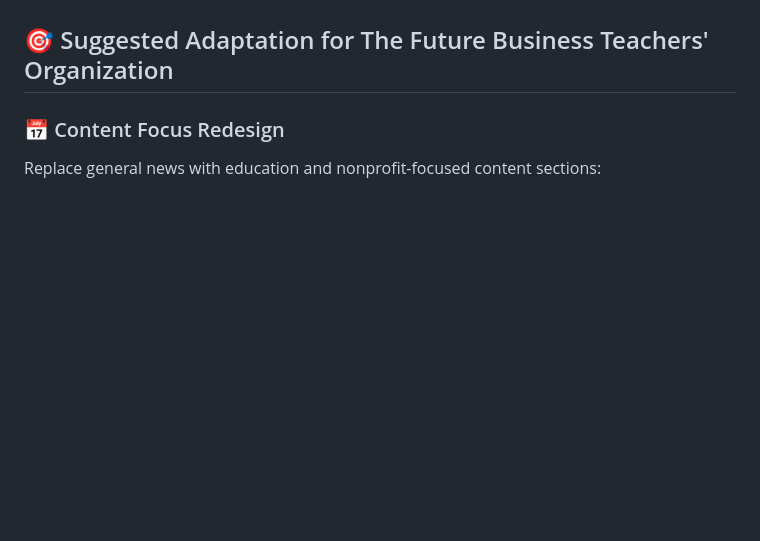
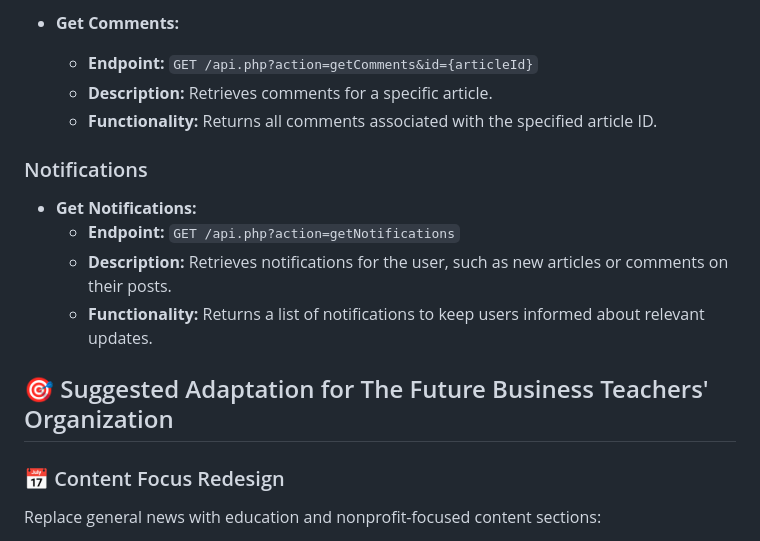
Before and after one commit to CSSKURT/News4You-NewsAggregator, a Markdown page: README.md, the part around one of its changes. Rendered like a GitHub page; blank space fills up the shorter version.

```diff
--- a/README.md
+++ b/README.md
@@ -142,3 +193,13 @@ The project includes a REST API that allows for programmatic access to various f
+- **Get Comments:**
+  - **Endpoint:** `GET /api.php?action=getComments&id={articleId}`
+  - **Description:** Retrieves comments for a specific article.
+  - **Functionality:** Returns all comments associated with the specified article ID.
+
+### Notifications
+- **Get Notifications:**
+  - **Endpoint:** `GET /api.php?action=getNotifications`
+  - **Description:** Retrieves notifications for the user, such as new articles or comments on their posts.
+  - **Functionality:** Returns a list of notifications to keep users informed about relevant updates.
 
 ## 🎯 Suggested Adaptation for The Future Business Teachers' Organization
 
```
Also changed, not shown: other parts of README.md (+51 -0 lines).
